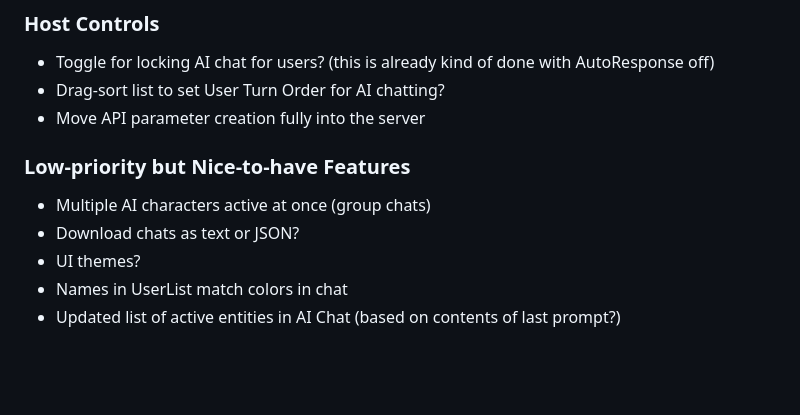
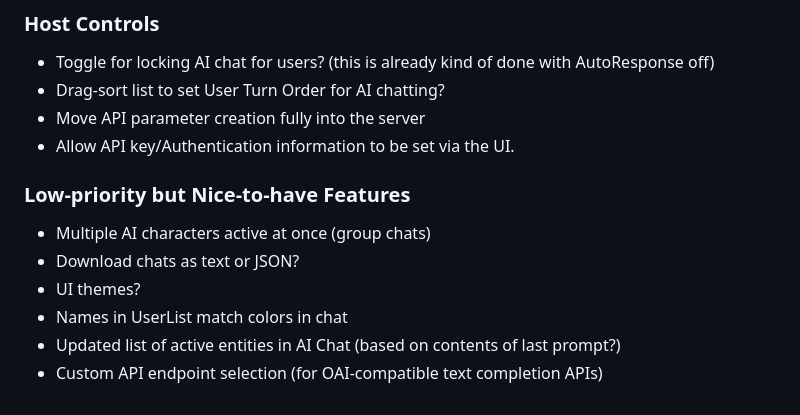
Before and after one commit to RossAscends/STMP, a Markdown page: README.md, the part around the change. Rendered like a GitHub page; blank space fills up the shorter version.

```diff
--- a/README.md
+++ b/README.md
@@ -143,6 +143,7 @@ The host will see the following controls for:
 - Toggle for locking AI chat for users? (this is already kind of done with AutoResponse off)
 - Drag-sort list to set User Turn Order for AI chatting?
 - Move API parameter creation fully into the server
+- Allow API key/Authentication information to be set via the UI.
 
 ### Low-priority but Nice-to-have Features
 
@@ -151,3 +152,4 @@ The host will see the following controls for:
 - UI themes?
 - Names in UserList match colors in chat
 - Updated list of active entities in AI Chat (based on contents of last prompt?)
+- Custom API endpoint selection (for OAI-compatible text completion APIs)
```
